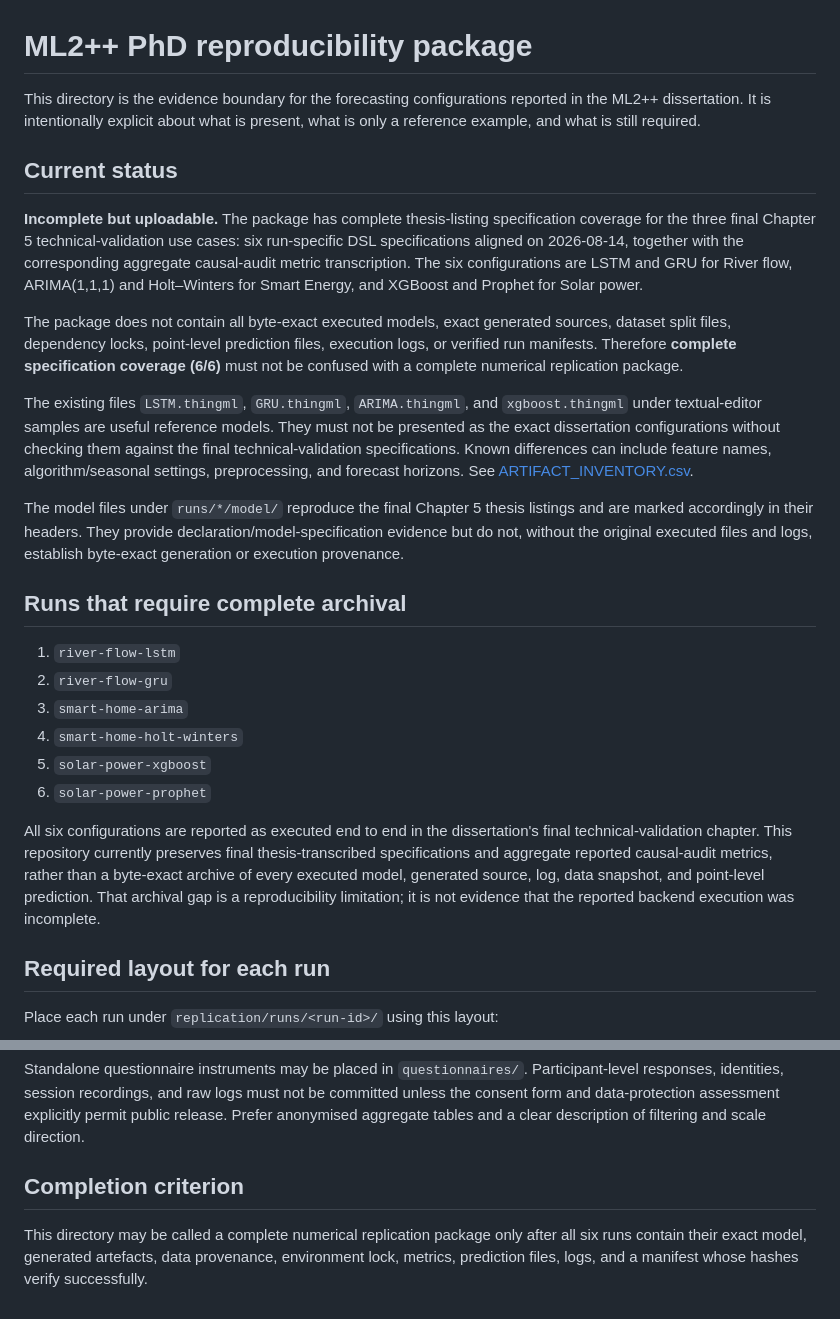
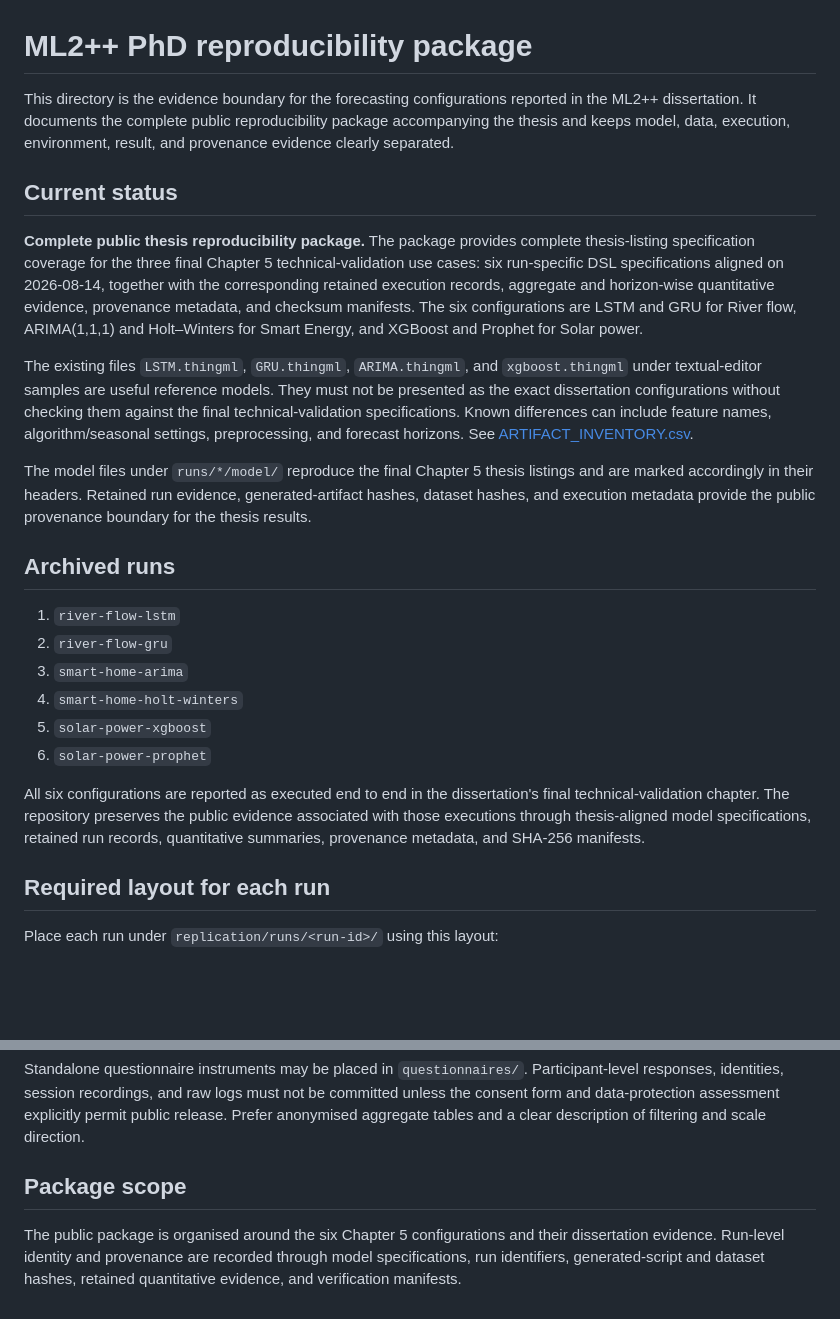
Before and after one commit to zahramardani/ML2PP-Artifacts, a Markdown page: replication/README.md, 2 parts joined by grey strips. Drawn GitHub-style; blank space fills up the shorter version.

Commit message:
Align reproducibility package status with complete public thesis artifacts

```diff
--- a/replication/README.md
+++ b/replication/README.md
@@ -1,18 +1,16 @@
 # ML2++ PhD reproducibility package
 
-This directory is the evidence boundary for the forecasting configurations reported in the ML2++ dissertation. It is intentionally explicit about what is present, what is only a reference example, and what is still required.
+This directory is the evidence boundary for the forecasting configurations reported in the ML2++ dissertation. It documents the complete public reproducibility package accompanying the thesis and keeps model, data, execution, environment, result, and provenance evidence clearly separated.
 
 ## Current status
 
-**Incomplete but uploadable.** The package has complete thesis-listing specification coverage for the three final Chapter 5 technical-validation use cases: six run-specific DSL specifications aligned on 2026-08-14, together with the corresponding aggregate causal-audit metric transcription. The six configurations are LSTM and GRU for River flow, ARIMA(1,1,1) and Holt–Winters for Smart Energy, and XGBoost and Prophet for Solar power.
-
-The package does not contain all byte-exact executed models, exact generated sources, dataset split files, dependency locks, point-level prediction files, execution logs, or verified run manifests. Therefore **complete specification coverage (6/6)** must not be confused with a complete numerical replication package.
+**Complete public thesis reproducibility package.** The package provides complete thesis-listing specification coverage for the three final Chapter 5 technical-validation use cases: six run-specific DSL specifications aligned on 2026-08-14, together with the corresponding retained execution records, aggregate and horizon-wise quantitative evidence, provenance metadata, and checksum manifests. The six configurations are LSTM and GRU for River flow, ARIMA(1,1,1) and Holt–Winters for Smart Energy, and XGBoost and Prophet for Solar power.
 
 The existing files `LSTM.thingml`, `GRU.thingml`, `ARIMA.thingml`, and `xgboost.thingml` under textual-editor samples are useful reference models. They must not be presented as the exact dissertation configurations without checking them against the final technical-validation specifications. Known differences can include feature names, algorithm/seasonal settings, preprocessing, and forecast horizons. See [ARTIFACT_INVENTORY.csv](ARTIFACT_INVENTORY.csv).
 
-The model files under `runs/*/model/` reproduce the final Chapter 5 thesis listings and are marked accordingly in their headers. They provide declaration/model-specification evidence but do not, without the original executed files and logs, establish byte-exact generation or execution provenance.
+The model files under `runs/*/model/` reproduce the final Chapter 5 thesis listings and are marked accordingly in their headers. Retained run evidence, generated-artifact hashes, dataset hashes, and execution metadata provide the public provenance boundary for the thesis results.
 
-## Runs that require complete archival
+## Archived runs
 
 1. `river-flow-lstm`
 2. `river-flow-gru`
@@ -21,7 +19,7 @@ The model files under `runs/*/model/` reproduce the final Chapter 5 thesis listi
 5. `solar-power-xgboost`
 6. `solar-power-prophet`
 
-All six configurations are reported as executed end to end in the dissertation's final technical-validation chapter. This repository currently preserves final thesis-transcribed specifications and aggregate reported causal-audit metrics, rather than a byte-exact archive of every executed model, generated source, log, data snapshot, and point-level prediction. That archival gap is a reproducibility limitation; it is not evidence that the reported backend execution was incomplete.
+All six configurations are reported as executed end to end in the dissertation's final technical-validation chapter. The repository preserves the public evidence associated with those executions through thesis-aligned model specifications, retained run records, quantitative summaries, provenance metadata, and SHA-256 manifests.
 
 ## Required layout for each run
 
@@ -65,6 +63,6 @@ The manifest proves file identity; it does not by itself prove that a file was g
 
 Standalone questionnaire instruments may be placed in `questionnaires/`. Participant-level responses, identities, session recordings, and raw logs must not be committed unless the consent form and data-protection assessment explicitly permit public release. Prefer anonymised aggregate tables and a clear description of filtering and scale direction.
 
-## Completion criterion
+## Package scope
 
-This directory may be called a complete numerical replication package only after all six runs contain their exact model, generated artefacts, data provenance, environment lock, metrics, prediction files, logs, and a manifest whose hashes verify successfully.
+The public package is organised around the six Chapter 5 configurations and their dissertation evidence. Run-level identity and provenance are recorded through model specifications, run identifiers, generated-script and dataset hashes, retained quantitative evidence, and verification manifests.
```
